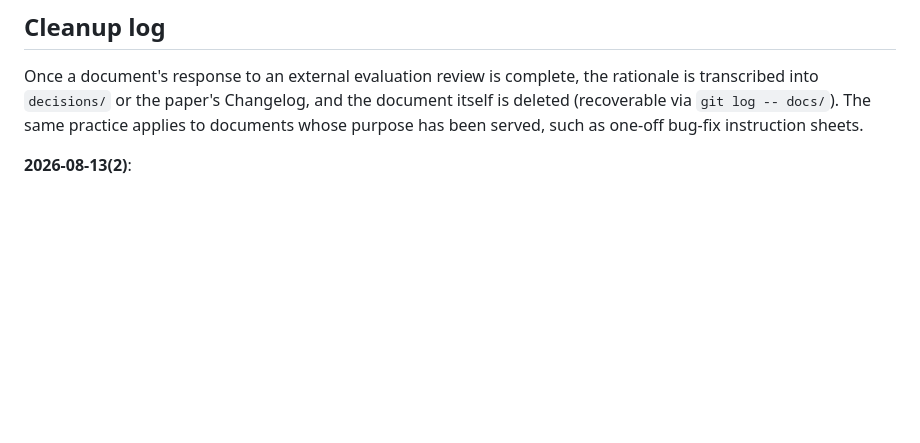
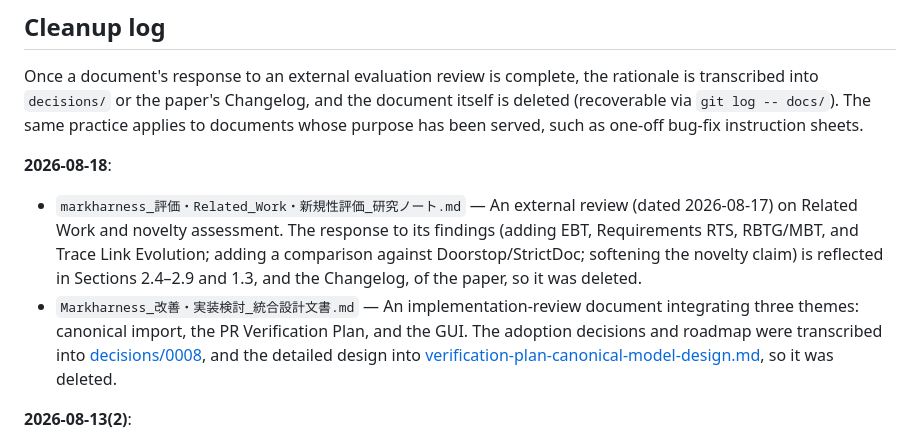
Before and after one commit to markharness/markharness, a Markdown page: docs/en/README.md, the part around the change. GitHub-like rendering; blank space fills up the shorter version.

```diff
--- a/docs/en/README.md
+++ b/docs/en/README.md
@@ -31,6 +31,11 @@ All documents except the paper (`git-native-model-for-test-knowledge-management.
 
 Once a document's response to an external evaluation review is complete, the rationale is transcribed into `decisions/` or the paper's Changelog, and the document itself is deleted (recoverable via `git log -- docs/`). The same practice applies to documents whose purpose has been served, such as one-off bug-fix instruction sheets.
 
+**2026-08-18**:
+
+- `markharness_評価・Related_Work・新規性評価_研究ノート.md` — An external review (dated 2026-08-17) on Related Work and novelty assessment. The response to its findings (adding EBT, Requirements RTS, RBTG/MBT, and Trace Link Evolution; adding a comparison against Doorstop/StrictDoc; softening the novelty claim) is reflected in Sections 2.4–2.9 and 1.3, and the Changelog, of the paper, so it was deleted.
+- `Markharness_改善・実装検討_統合設計文書.md` — An implementation-review document integrating three themes: canonical import, the PR Verification Plan, and the GUI. The adoption decisions and roadmap were transcribed into [decisions/0008](./decisions/0008-verification-plan-product-roadmap.md), and the detailed design into [verification-plan-canonical-model-design.md](./design/verification-plan-canonical-model-design.md), so it was deleted.
+
 **2026-08-13(2)**:
 
 - `nested-project-dir-git-path-fix-spec.md` — Fix instructions for a bug where `execution record` etc. failed when the project directory was a subdirectory of a git repository. Since the response is complete (fixed, tested, integration-verified), the design decision (formal support for subdirectory placement) and the key points of the response were transcribed into [decisions/0006](./decisions/0006-nested-project-directory-support.md) before deletion. References to it in `cli-manual.md` were also repointed to the same decision.
```
Also changed, not shown: docs/ja/README.md (+5 -0 lines).
